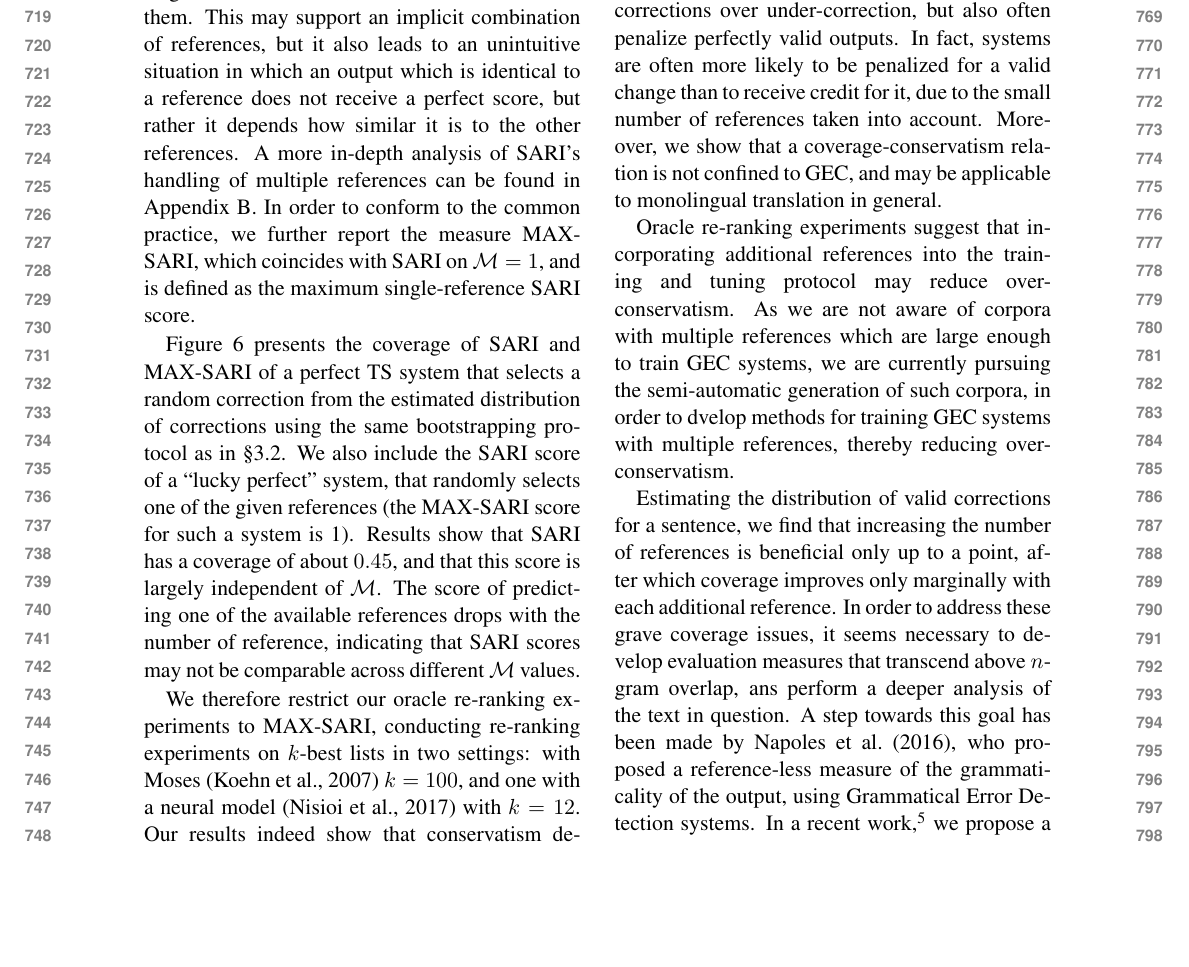
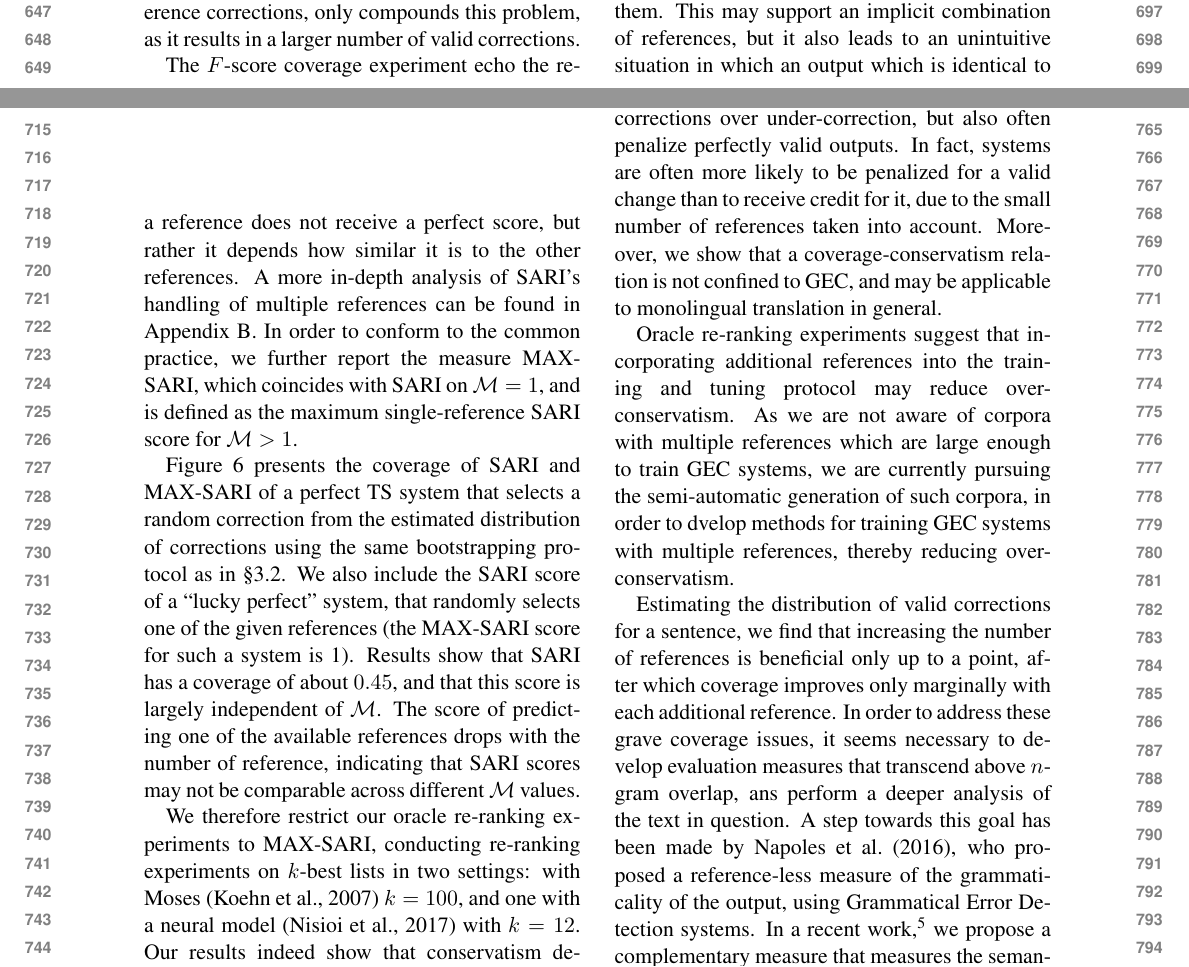
Before and after one commit to omriabnd/error_correction_eval, a LaTeX paper (consevatism_main.tex): part of page 8 of 12 before the commit and two parts of pages 7 and 8 of 12 after it, the two joined at a grey line, cut so that both start at the same text, the shorter picture padded with empty space. Compiled offline with pdfLaTeX.

Commit message:
typesetting issues

```diff
--- a/consevatism_main.tex
+++ b/consevatism_main.tex
@@ -29,7 +29,7 @@
 \newcommand{\@emptybiblabel}[1]{}
 %\makeatother
 \usepackage[draft,hidelinks]{hyperref}
-
+\setlength{\parskip}{-.05em}
 
 \usepackage{naaclhlt2018}
 \graphicspath{{./plots/}}
@@ -825,7 +824,7 @@ This may support an implicit combination of references, but it also leads to an
 which is identical to a reference does not receive a perfect score, but rather it depends how similar it is to the other
 references. A more in-depth analysis of SARI's handling of multiple references can be found in Appendix \ref{ap:sari-assum}.
 In order to conform to the common practice, we further report the measure MAX-SARI, which coincides with SARI on $\mathcal{M}=1$,
-and is defined as the maximum single-reference SARI score.
+and is defined as the maximum single-reference SARI score for $\mathcal{M}>1$.
 
 \begin{figure}
 	\includegraphics[width=0.9\columnwidth]{lucky,max,paper_Ms_significance}
```
Also changed, not shown: consevatism_main.tex (3 more changed lines).
